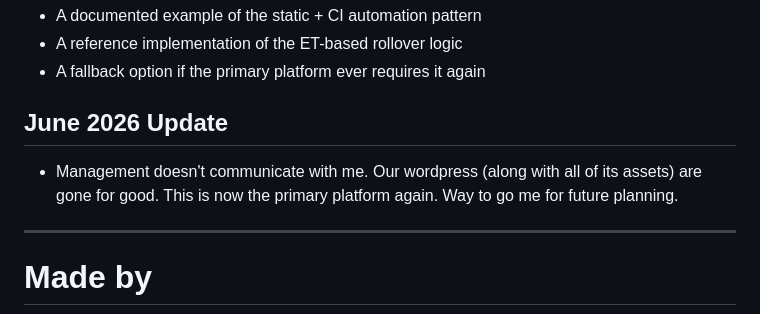
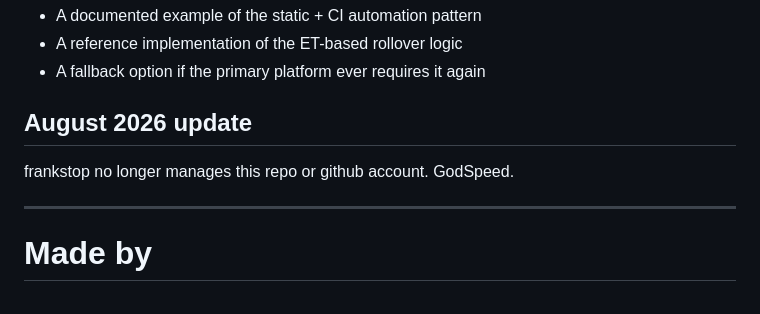
Before and after one commit to Gala-LI/Circular, a Markdown page: ReadMe.md, the part around the change. Drawn GitHub-style.

```diff
--- a/ReadMe.md
+++ b/ReadMe.md
@@ -156,9 +156,8 @@ As a result, this repository is entering a dormant state. It remains available a
 * A reference implementation of the ET-based rollover logic
 * A fallback option if the primary platform ever requires it again
 
-## June 2026 Update
-
-* Management doesn't communicate with me.  Our wordpress (along with all of its assets) are gone for good.  This is now the primary platform again.  Way to go me for future planning.
+## August 2026 update
+frankstop no longer manages this repo or github account.  GodSpeed.
 
 ---
 
```
